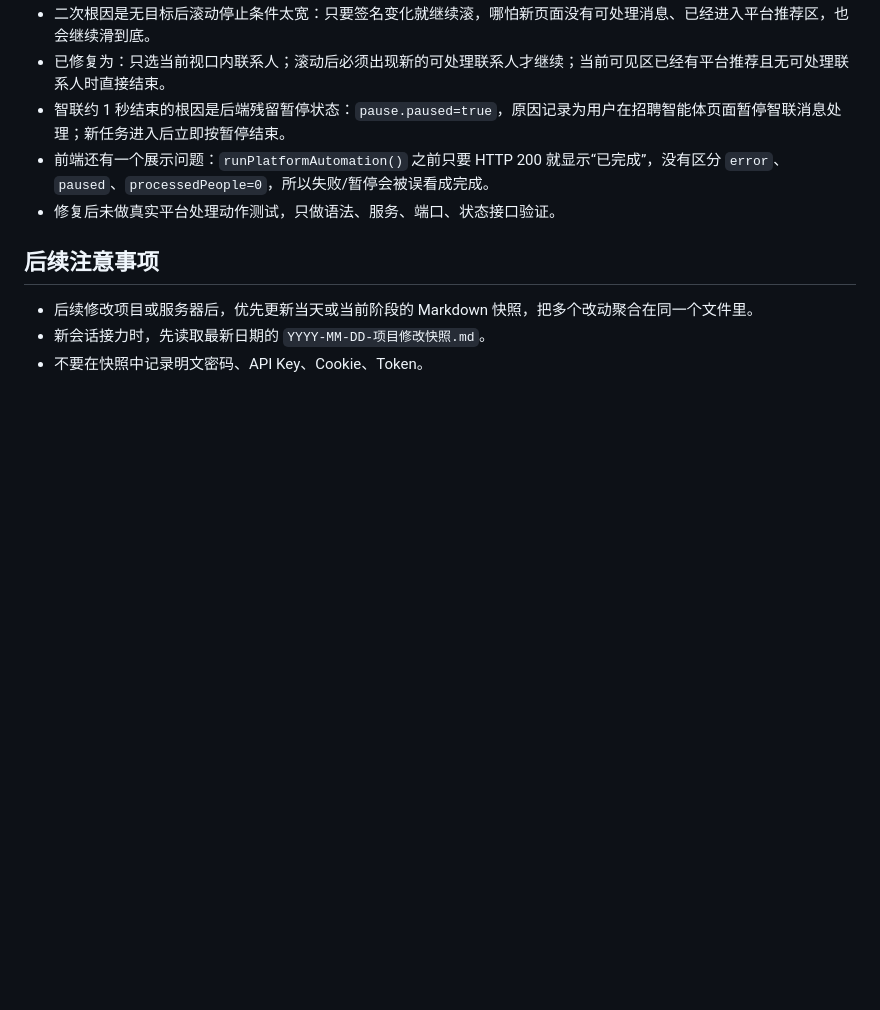
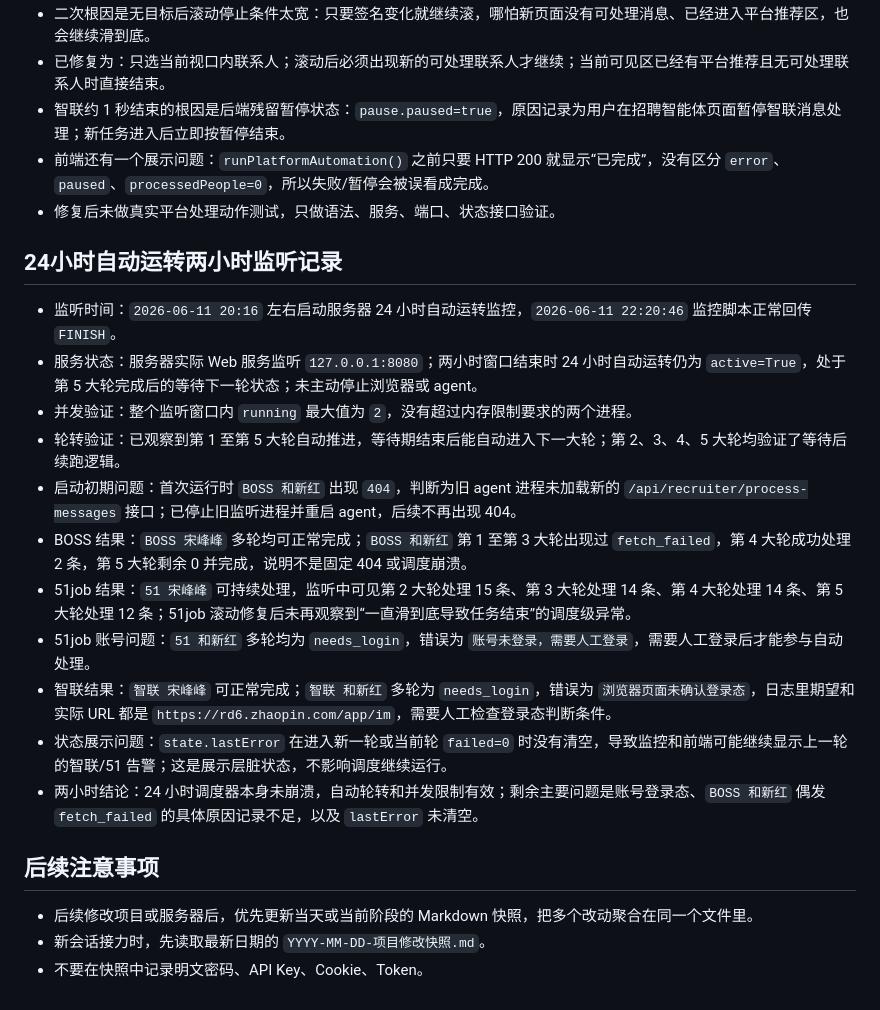
Before and after one commit to DaiGua0819/HR-Agent, a Markdown page: 项目修改快照/2026-06-11-项目修改快照.md, the part around the change. Drawn GitHub-style; blank space fills up the shorter version.

Commit message:
记录24小时自动运转两小时监听结果

```diff
--- a/项目修改快照/2026-06-11-项目修改快照.md
+++ b/项目修改快照/2026-06-11-项目修改快照.md
@@ -192,6 +192,20 @@
 - 前端还有一个展示问题：`runPlatformAutomation()` 之前只要 HTTP 200 就显示“已完成”，没有区分 `error`、`paused`、`processedPeople=0`，所以失败/暂停会被误看成完成。
 - 修复后未做真实平台处理动作测试，只做语法、服务、端口、状态接口验证。
 
+## 24小时自动运转两小时监听记录
+
+- 监听时间：`2026-06-11 20:16` 左右启动服务器 24 小时自动运转监控，`2026-06-11 22:20:46` 监控脚本正常回传 `FINISH`。
+- 服务状态：服务器实际 Web 服务监听 `127.0.0.1:8080`；两小时窗口结束时 24 小时自动运转仍为 `active=True`，处于第 5 大轮完成后的等待下一轮状态；未主动停止浏览器或 agent。
+- 并发验证：整个监听窗口内 `running` 最大值为 `2`，没有超过内存限制要求的两个进程。
+- 轮转验证：已观察到第 1 至第 5 大轮自动推进，等待期结束后能自动进入下一大轮；第 2、3、4、5 大轮均验证了等待后续跑逻辑。
+- 启动初期问题：首次运行时 `BOSS 和新红` 出现 `404`，判断为旧 agent 进程未加载新的 `/api/recruiter/process-messages` 接口；已停止旧监听进程并重启 agent，后续不再出现 404。
+- BOSS 结果：`BOSS 宋峰峰` 多轮均可正常完成；`BOSS 和新红` 第 1 至第 3 大轮出现过 `fetch_failed`，第 4 大轮成功处理 2 条，第 5 大轮剩余 0 并完成，说明不是固定 404 或调度崩溃。
+- 51job 结果：`51 宋峰峰` 可持续处理，监听中可见第 2 大轮处理 15 条、第 3 大轮处理 14 条、第 4 大轮处理 14 条、第 5 大轮处理 12 条；51job 滚动修复后未再观察到“一直滑到底导致任务结束”的调度级异常。
+- 51job 账号问题：`51 和新红` 多轮均为 `needs_login`，错误为 `账号未登录，需要人工登录`，需要人工登录后才能参与自动处理。
+- 智联结果：`智联 宋峰峰` 可正常完成；`智联 和新红` 多轮为 `needs_login`，错误为 `浏览器页面未确认登录态`，日志里期望和实际 URL 都是 `https://rd6.zhaopin.com/app/im`，需要人工检查登录态判断条件。
+- 状态展示问题：`state.lastError` 在进入新一轮或当前轮 `failed=0` 时没有清空，导致监控和前端可能继续显示上一轮的智联/51 告警；这是展示层脏状态，不影响调度继续运行。
+- 两小时结论：24 小时调度器本身未崩溃，自动轮转和并发限制有效；剩余主要问题是账号登录态、`BOSS 和新红` 偶发 `fetch_failed` 的具体原因记录不足，以及 `lastError` 未清空。
+
 ## 后续注意事项
 
 - 后续修改项目或服务器后，优先更新当天或当前阶段的 Markdown 快照，把多个改动聚合在同一个文件里。
```
